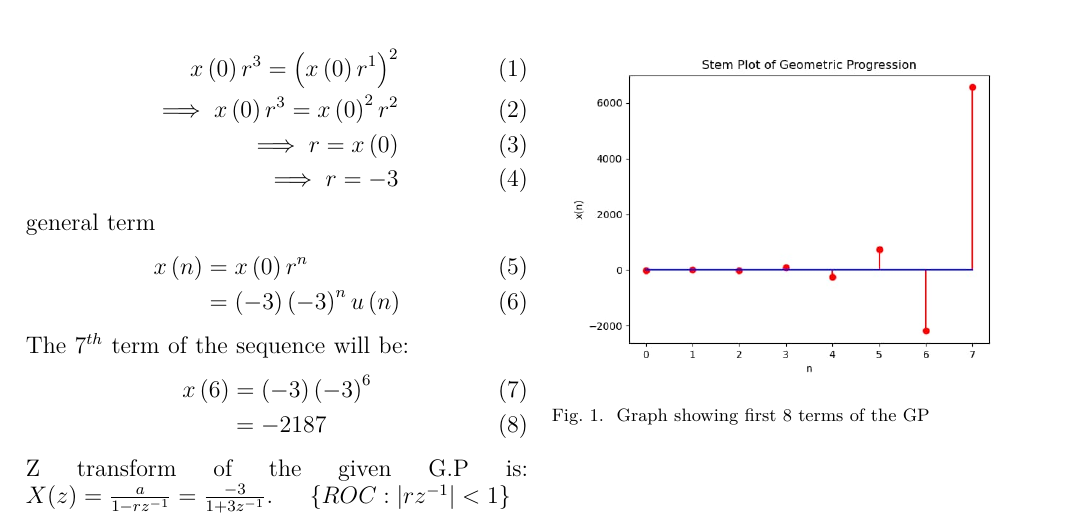
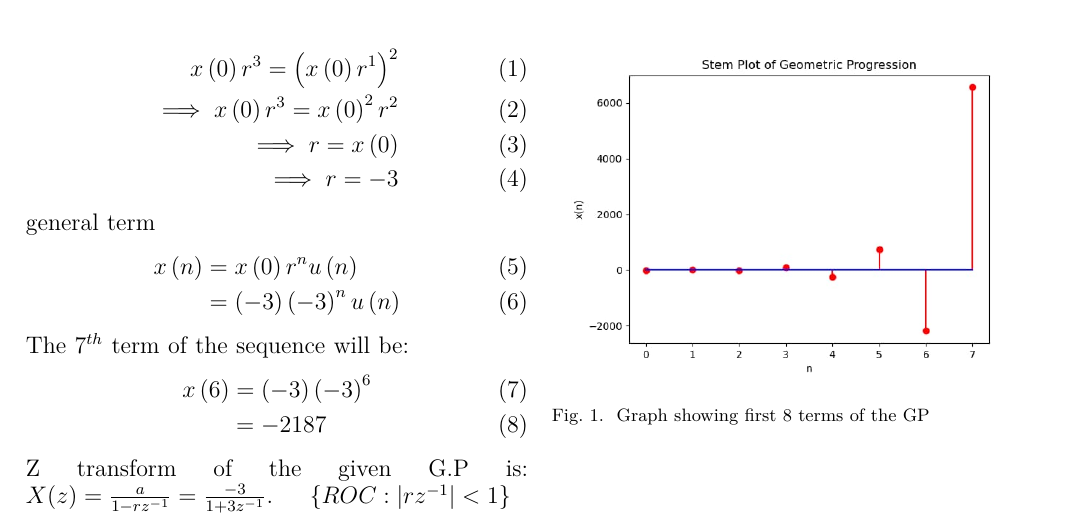
Before and after one commit to AmarnathKarthik286/discrete, a LaTeX paper (discrete1.tex): part of the page, cut so that both start at the same text. The pictures show the PDF file discrete1.pdf that the author committed with the source.

Commit message:
Add files via upload

```diff
--- a/discrete1.tex
+++ b/discrete1.tex
@@ -30,7 +30,7 @@
 \end{align}
 general term
 \begin{align}
-x\brak{n}&=x\brak0r^n\\
+x\brak{n}&=x\brak0r^nu\brak{n}\\
 &=\brak{-3}\brak{-3}^nu\brak{n}
 \end{align}
 The $7^{th}$ term of the sequence will be:
```
Also changed, not shown: discrete1.pdf, 1 other file.
